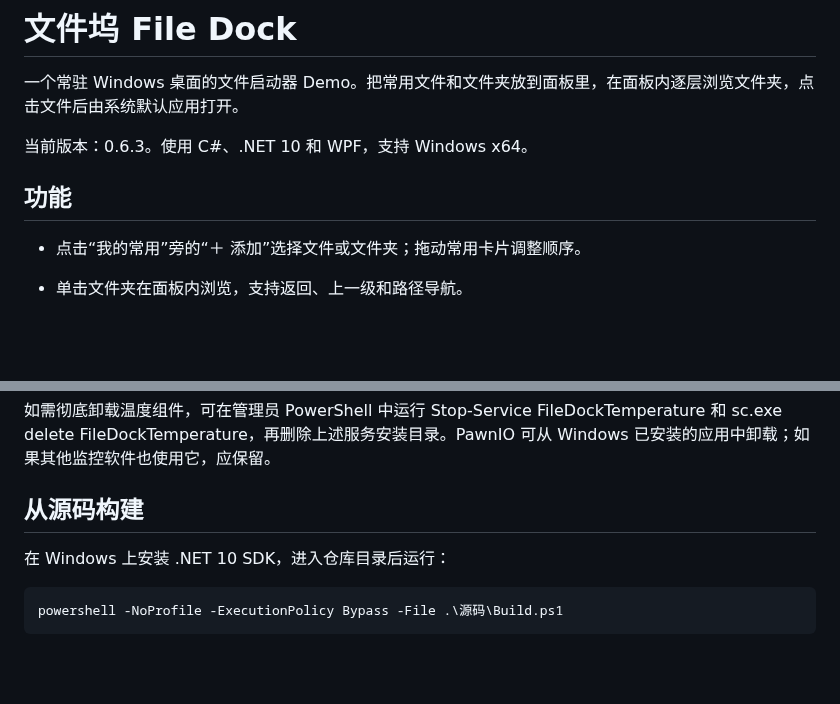
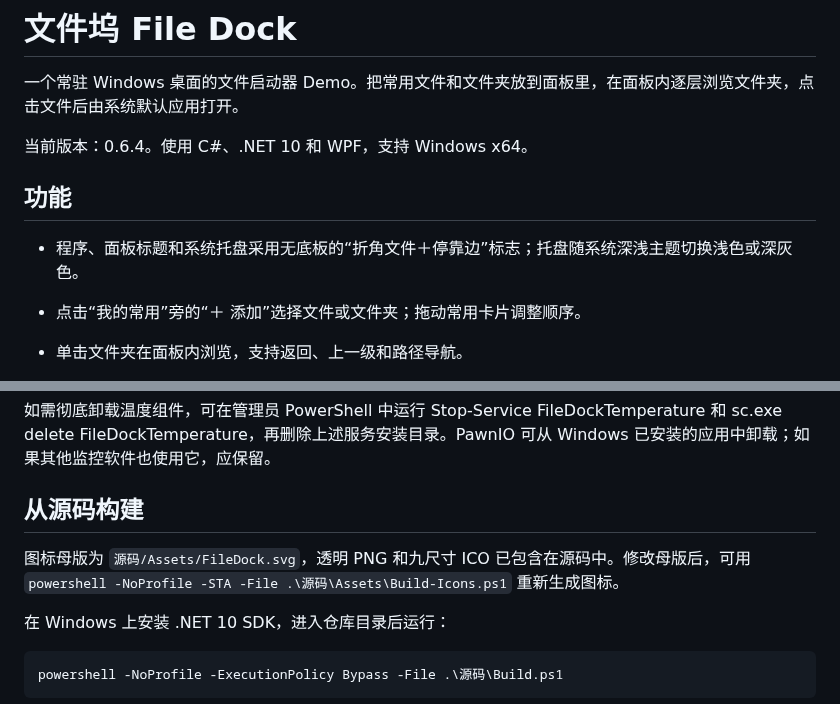
Before and after one commit to dream-shan/file-dock, a Markdown page: README.md, 2 parts joined by grey strips. Drawn GitHub-style; blank space fills up the shorter version.

Commit message:
Use transparent file dock identity across app and tray

````diff
--- a/README.md
+++ b/README.md
@@ -2,9 +2,11 @@
 
 一个常驻 Windows 桌面的文件启动器 Demo。把常用文件和文件夹放到面板里，在面板内逐层浏览文件夹，点击文件后由系统默认应用打开。
 
-当前版本：0.6.3。使用 C#、.NET 10 和 WPF，支持 Windows x64。
+当前版本：0.6.4。使用 C#、.NET 10 和 WPF，支持 Windows x64。
 
 ## 功能
+
+- 程序、面板标题和系统托盘采用无底板的“折角文件＋停靠边”标志；托盘随系统深浅主题切换浅色或深灰色。
 
 - 点击“我的常用”旁的“＋ 添加”选择文件或文件夹；拖动常用卡片调整顺序。
 - 单击文件夹在面板内浏览，支持返回、上一级和路径导航。
@@ -64,6 +66,8 @@ CPU 温度使用 LibreHardwareMonitor 0.9.6 和官方签名 PawnIO 2.2.0 驱动
 
 ## 从源码构建
 
+图标母版为 `源码/Assets/FileDock.svg`，透明 PNG 和九尺寸 ICO 已包含在源码中。修改母版后，可用 `powershell -NoProfile -STA -File .\源码\Assets\Build-Icons.ps1` 重新生成图标。
+
 在 Windows 上安装 .NET 10 SDK，进入仓库目录后运行：
 
 ```powershell
````
Also changed, not shown: 源码/Assets/FileDock-dark.png (added), 源码/Assets/FileDock-light.png (added), 11 other files.
